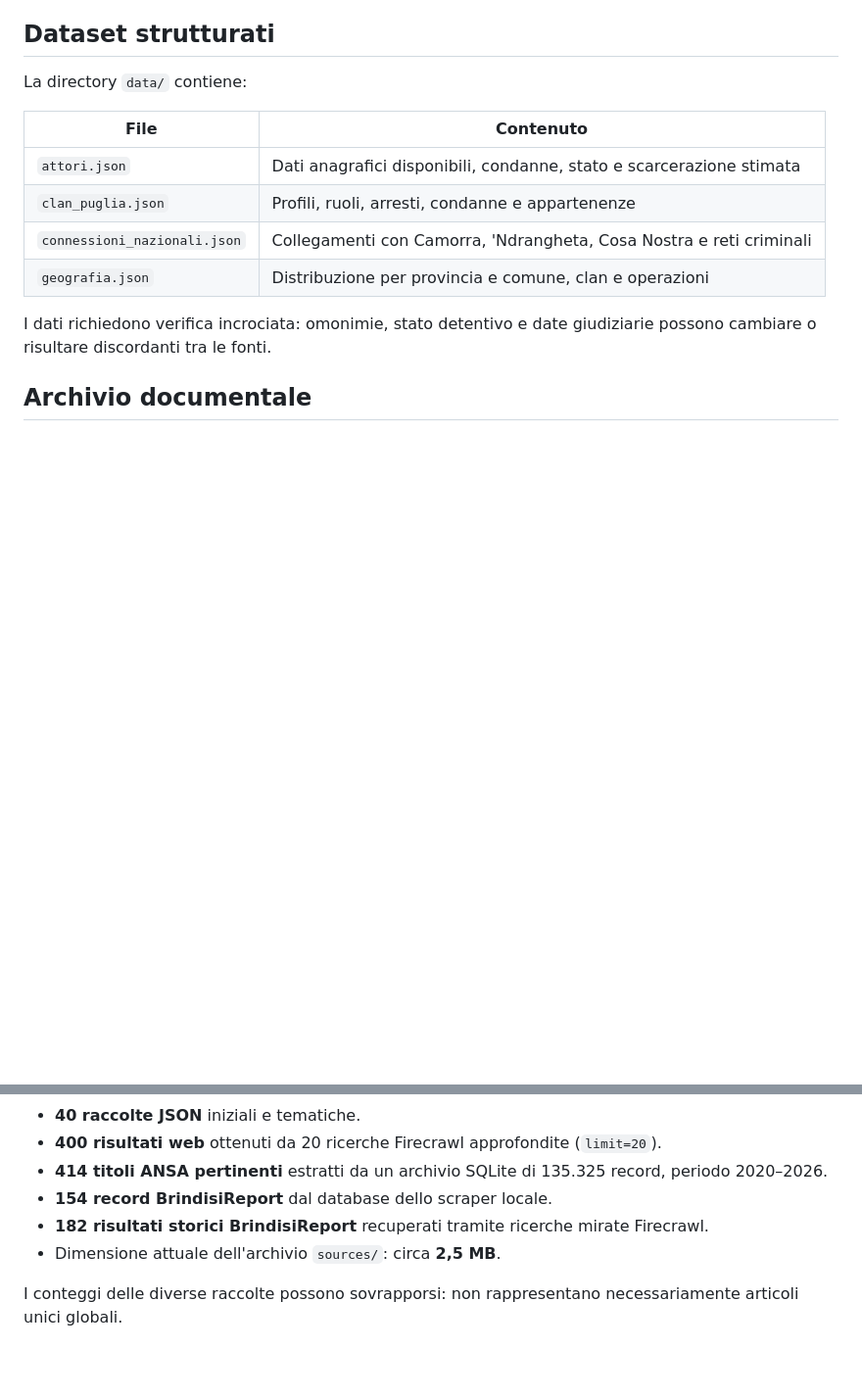
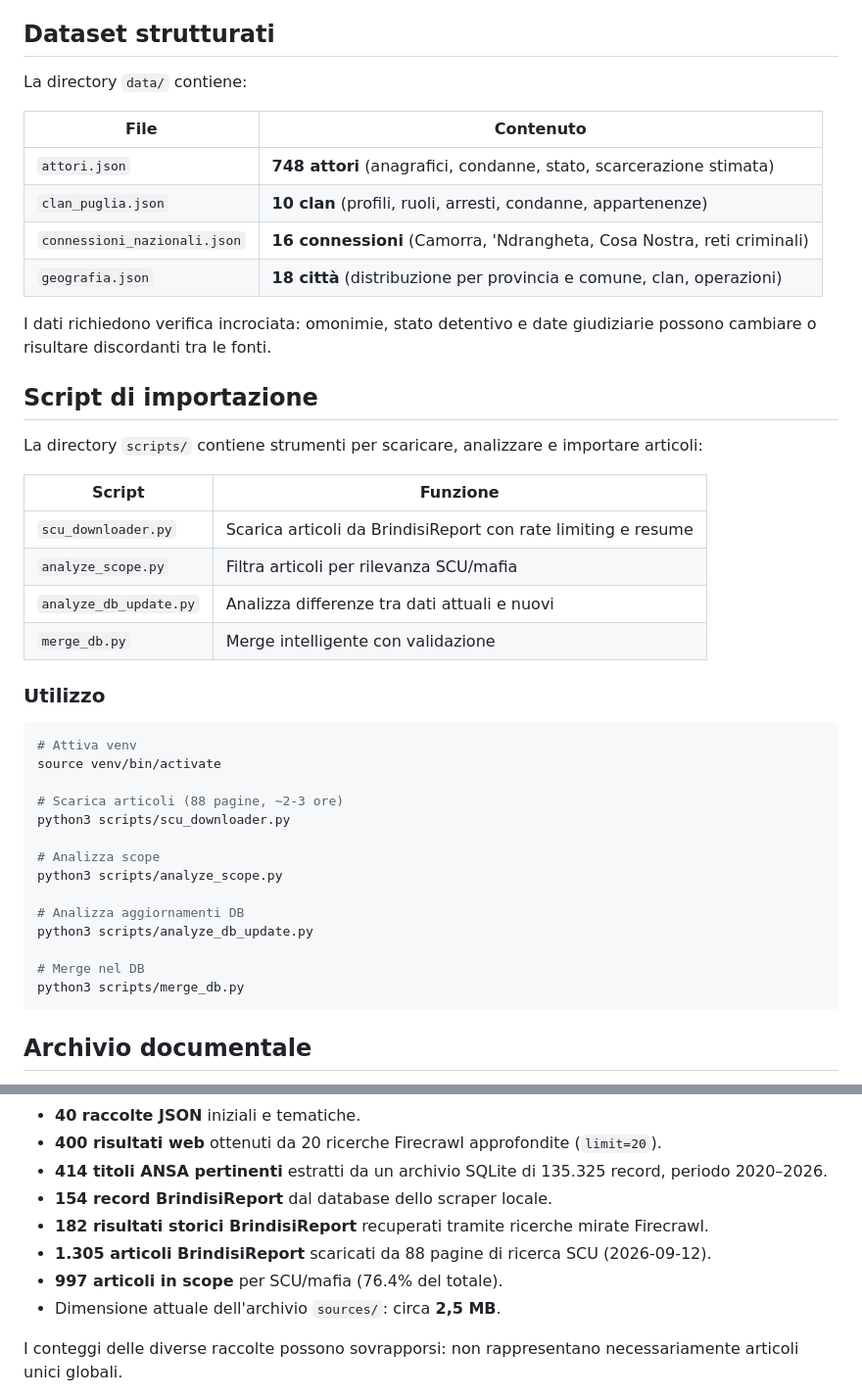
Before and after one commit to cyberpz/scu-graph, a Markdown page: README.md, 2 parts joined by grey strips. Shown at 98% size. Drawn GitHub-style; blank space fills up the shorter version.

Commit message:
docs: update README with new statistics and scripts
- Updated dataset counts (748 actors, 18 cities)
- Added 1,305 BrindisiReport articles to corpus stats
- Added scripts section with usage instructions
- Documented import pipeline (download, analyze, merge)

````diff
--- a/README.md
+++ b/README.md
@@ -20,12 +20,42 @@ La directory `data/` contiene:
 
 | File | Contenuto |
 |---|---|
-| `attori.json` | Dati anagrafici disponibili, condanne, stato e scarcerazione stimata |
-| `clan_puglia.json` | Profili, ruoli, arresti, condanne e appartenenze |
-| `connessioni_nazionali.json` | Collegamenti con Camorra, 'Ndrangheta, Cosa Nostra e reti criminali |
-| `geografia.json` | Distribuzione per provincia e comune, clan e operazioni |
+| `attori.json` | **748 attori** (anagrafici, condanne, stato, scarcerazione stimata) |
+| `clan_puglia.json` | **10 clan** (profili, ruoli, arresti, condanne, appartenenze) |
+| `connessioni_nazionali.json` | **16 connessioni** (Camorra, 'Ndrangheta, Cosa Nostra, reti criminali) |
+| `geografia.json` | **18 città** (distribuzione per provincia e comune, clan, operazioni) |
 
 I dati richiedono verifica incrociata: omonimie, stato detentivo e date giudiziarie possono cambiare o risultare discordanti tra le fonti.
+
+## Script di importazione
+
+La directory `scripts/` contiene strumenti per scaricare, analizzare e importare articoli:
+
+| Script | Funzione |
+|---|---|
+| `scu_downloader.py` | Scarica articoli da BrindisiReport con rate limiting e resume |
+| `analyze_scope.py` | Filtra articoli per rilevanza SCU/mafia |
+| `analyze_db_update.py` | Analizza differenze tra dati attuali e nuovi |
+| `merge_db.py` | Merge intelligente con validazione |
+
+### Utilizzo
+
+```bash
+# Attiva venv
+source venv/bin/activate
+
+# Scarica articoli (88 pagine, ~2-3 ore)
+python3 scripts/scu_downloader.py
+
+# Analizza scope
+python3 scripts/analyze_scope.py
+
+# Analizza aggiornamenti DB
+python3 scripts/analyze_db_update.py
+
+# Merge nel DB
+python3 scripts/merge_db.py
+```
 
 ## Archivio documentale
 
@@ -41,6 +71,8 @@ Le fonti sono conservate localmente in `sources/`, così il progetto non dipende
 - **414 titoli ANSA pertinenti** estratti da un archivio SQLite di 135.325 record, periodo 2020–2026.
 - **154 record BrindisiReport** dal database dello scraper locale.
 - **182 risultati storici BrindisiReport** recuperati tramite ricerche mirate Firecrawl.
+- **1.305 articoli BrindisiReport** scaricati da 88 pagine di ricerca SCU (2026-09-12).
+- **997 articoli in scope** per SCU/mafia (76.4% del totale).
 - Dimensione attuale dell'archivio `sources/`: circa **2,5 MB**.
 
 I conteggi delle diverse raccolte possono sovrapporsi: non rappresentano necessariamente articoli unici globali.
````
